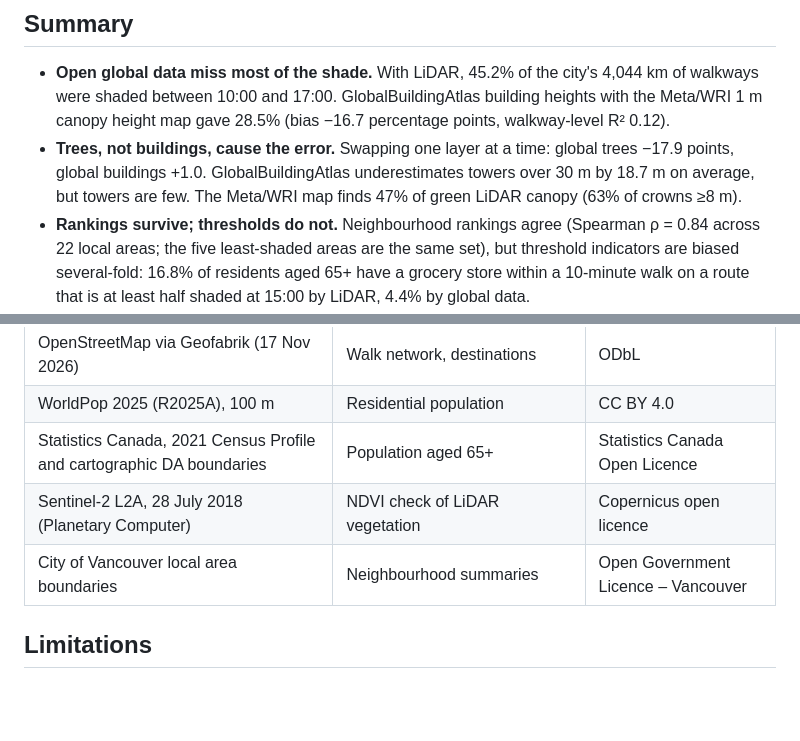
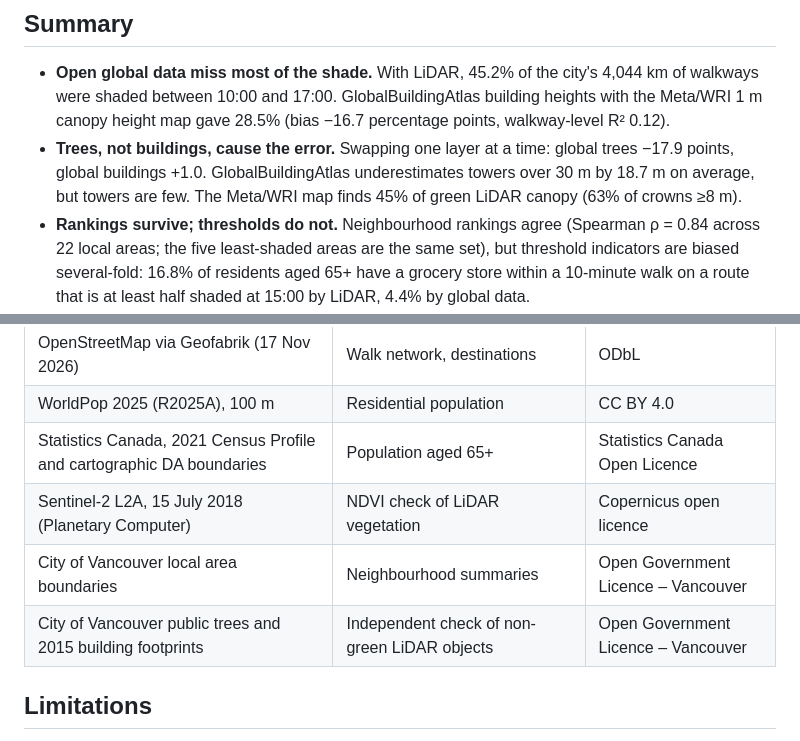
Before and after one commit to YaniceZ/shade-equity, a Markdown page: README.md, 2 parts joined by grey strips. Rendered like a GitHub page; blank space fills up the shorter version.

```diff
--- a/README.md
+++ b/README.md
@@ -9,7 +9,7 @@ How much of an older resident's walk to a grocery store, pharmacy, clinic, bus s
 ## Summary
 
 - **Open global data miss most of the shade.** With LiDAR, 45.2% of the city's 4,044 km of walkways were shaded between 10:00 and 17:00. GlobalBuildingAtlas building heights with the Meta/WRI 1 m canopy height map gave 28.5% (bias −16.7 percentage points, walkway-level R² 0.12).
-- **Trees, not buildings, cause the error.** Swapping one layer at a time: global trees −17.9 points, global buildings +1.0. GlobalBuildingAtlas underestimates towers over 30 m by 18.7 m on average, but towers are few. The Meta/WRI map finds 47% of green LiDAR canopy (63% of crowns ≥8 m).
+- **Trees, not buildings, cause the error.** Swapping one layer at a time: global trees −17.9 points, global buildings +1.0. GlobalBuildingAtlas underestimates towers over 30 m by 18.7 m on average, but towers are few. The Meta/WRI map finds 45% of green LiDAR canopy (63% of crowns ≥8 m).
 - **Rankings survive; thresholds do not.** Neighbourhood rankings agree (Spearman ρ = 0.84 across 22 local areas; the five least-shaded areas are the same set), but threshold indicators are biased several-fold: 16.8% of residents aged 65+ have a grocery store within a 10-minute walk on a route that is at least half shaded at 15:00 by LiDAR, 4.4% by global data.
 - **Older adults are not on shadier or sunnier routes than others; they are slower and a little farther away.** Using 2021 Census counts by dissemination area, the 65+ and all-resident route shade differs by less than half a percentage point. Walking at 0.9 instead of 1.3 m/s adds 44% more time in the sun; where older adults live adds about 5% more for clinics, pharmacies and groceries. Of older adults with a destination within 10 minutes, 56–63% face a mostly sunny route at 15:00.
 - **Placement matters for street trees (simulation).** 50 km of new street trees on the sunny walkways older adults use most cut their sun exposure by 10.6%; the same length on the sunniest walkways cut it by 1.5%. Shade-seeking routes cut sun exposure by 21% for 1.1% extra distance.
@@ -71,8 +72,9 @@ Files that must be placed in `data/raw/` by hand: the GlobalBuildingAtlas tile `
 | OpenStreetMap via Geofabrik (17 Nov 2026) | Walk network, destinations | ODbL |
 | WorldPop 2025 (R2025A), 100 m | Residential population | CC BY 4.0 |
 | Statistics Canada, 2021 Census Profile and cartographic DA boundaries | Population aged 65+ | Statistics Canada Open Licence |
-| Sentinel-2 L2A, 28 July 2018 (Planetary Computer) | NDVI check of LiDAR vegetation | Copernicus open licence |
+| Sentinel-2 L2A, 15 July 2018 (Planetary Computer) | NDVI check of LiDAR vegetation | Copernicus open licence |
 | City of Vancouver local area boundaries | Neighbourhood summaries | Open Government Licence – Vancouver |
+| City of Vancouver public trees and 2015 building footprints | Independent check of non-green LiDAR objects | Open Government Licence – Vancouver |
 
 ## Limitations
 
```
Also changed, not shown: other parts of README.md (+5 -4 lines), paper/manuscript.md (+21 -23 lines), docs/figures/fig2_validation.png, 16 other files.
